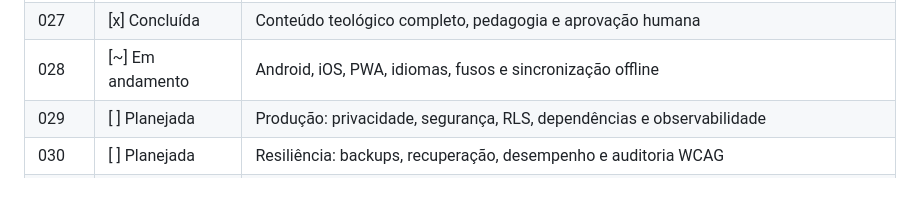
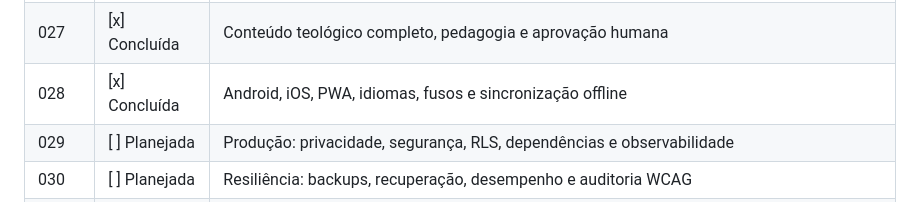
Before and after one commit to Raphaelsantos10/Apostolic-IA, a Markdown page: ROADMAP.md, the part around the change. GitHub-like rendering.

Commit message:
docs: concluir Sprint 028

```diff
--- a/ROADMAP.md
+++ b/ROADMAP.md
@@ -53,7 +53,7 @@ representa um incremento completo, com checklist interno para suas funcionalidad
 | 025 | [x] Concluída | Voz: transcrição, respostas faladas, quizzes orais e acessibilidade |
 | 026 | [x] Concluída | Sustentabilidade: custos, quotas, compras e assinaturas |
 | 027 | [x] Concluída | Conteúdo teológico completo, pedagogia e aprovação humana |
-| 028 | [~] Em andamento | Android, iOS, PWA, idiomas, fusos e sincronização offline |
+| 028 | [x] Concluída | Android, iOS, PWA, idiomas, fusos e sincronização offline |
 | 029 | [ ] Planejada | Produção: privacidade, segurança, RLS, dependências e observabilidade |
 | 030 | [ ] Planejada | Resiliência: backups, recuperação, desempenho e auditoria WCAG |
 | 031 | [ ] Planejada | Alpha, beta, piloto, correções e Release Candidate |
```
